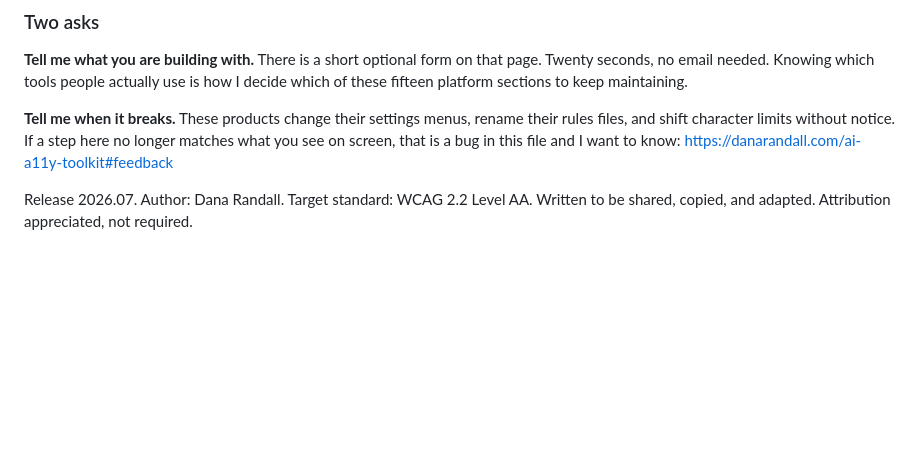
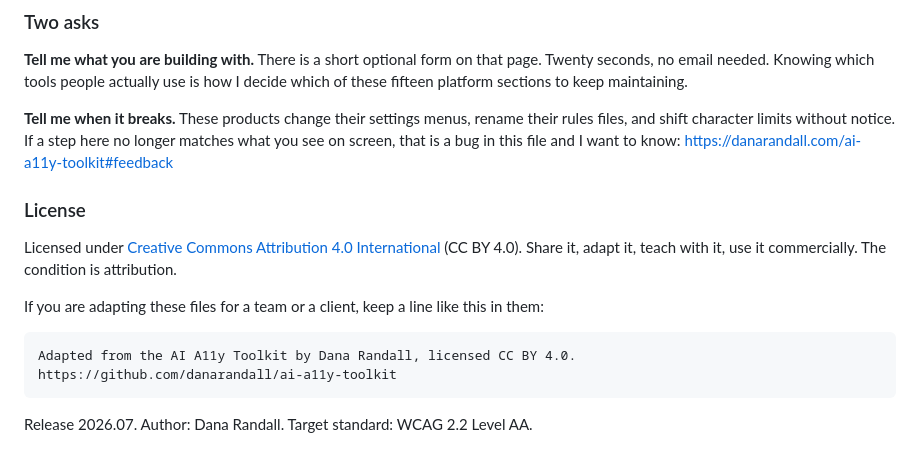
Before and after one commit to danarandall/ai-a11y-toolkit, a Markdown page: START-HERE.md, the part around the change. Rendered like a GitHub page; blank space fills up the shorter version.

````diff
--- a/START-HERE.md
+++ b/START-HERE.md
@@ -299,4 +299,15 @@ All three files, and the current release, are at https://danarandall.com/ai-a11y
 
 **Tell me when it breaks.** These products change their settings menus, rename their rules files, and shift character limits without notice. If a step here no longer matches what you see on screen, that is a bug in this file and I want to know: https://danarandall.com/ai-a11y-toolkit#feedback
 
-Release 2026.07. Author: Dana Randall. Target standard: WCAG 2.2 Level AA. Written to be shared, copied, and adapted. Attribution appreciated, not required.
+### License
+
+Licensed under [Creative Commons Attribution 4.0 International](https://creativecommons.org/licenses/by/4.0/) (CC BY 4.0). Share it, adapt it, teach with it, use it commercially. The condition is attribution.
+
+If you are adapting these files for a team or a client, keep a line like this in them:
+
+```
+Adapted from the AI A11y Toolkit by Dana Randall, licensed CC BY 4.0.
+https://github.com/danarandall/ai-a11y-toolkit
+```
+
+Release 2026.07. Author: Dana Randall. Target standard: WCAG 2.2 Level AA.
````
Also changed, not shown: ACCESSIBILITY-CORE.md (+3 -0 lines), ACCESSIBILITY.md (+20 -3 lines).
